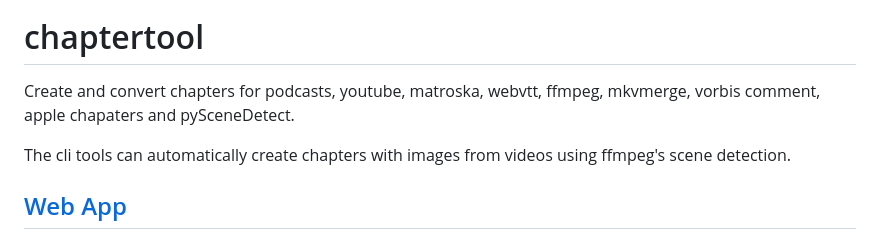
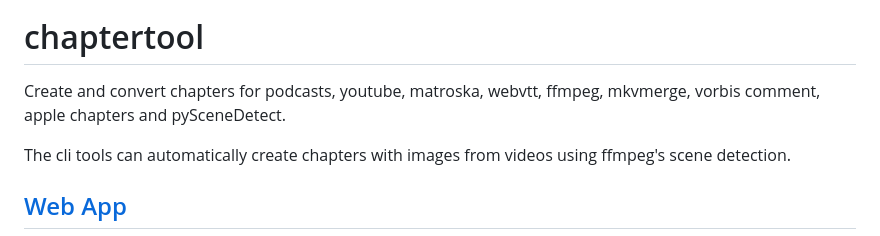
Before and after one commit to Mtillmann/chaptertool, a Markdown page: .github/readme.md, the part around the change. Drawn GitHub-style.

Commit message:
Update readme.md
typo

```diff
--- a/.github/readme.md
+++ b/.github/readme.md
@@ -2,7 +2,7 @@
 
 # chaptertool
 
-Create and convert chapters for podcasts, youtube, matroska, webvtt, ffmpeg, mkvmerge, vorbis comment, apple chapaters and pySceneDetect.
+Create and convert chapters for podcasts, youtube, matroska, webvtt, ffmpeg, mkvmerge, vorbis comment, apple chapters and pySceneDetect.
 
 The cli tools can automatically create chapters with images from videos using ffmpeg's scene detection.
 
```
